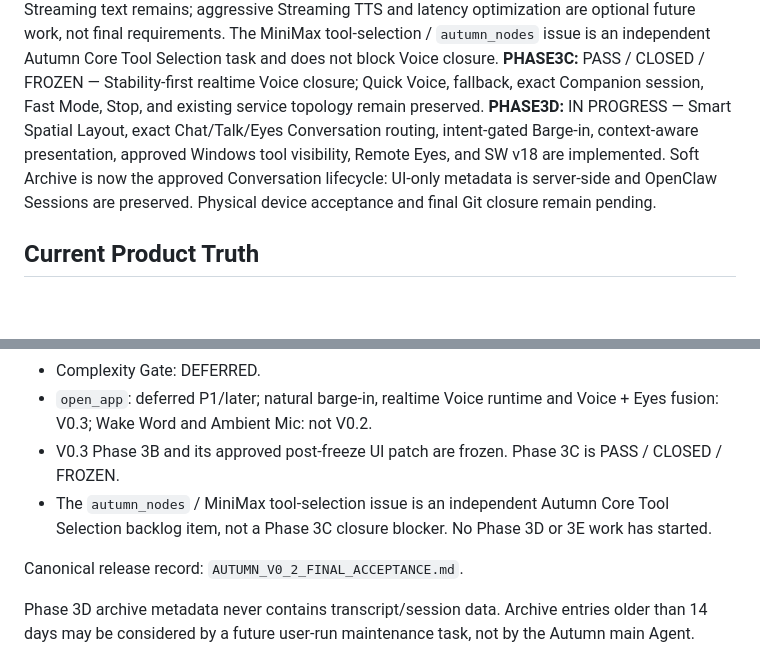
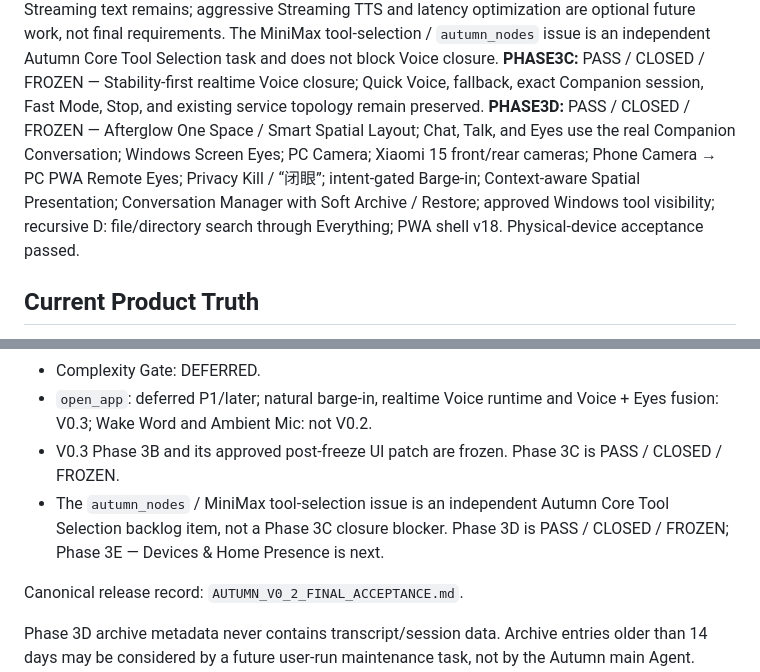
Before and after one commit to helloworld-dlx/autumn, a Markdown page: docs/current/CURRENT_STATUS.md, 2 parts joined by grey strips. Drawn GitHub-style; blank space fills up the shorter version.

```diff
--- a/docs/current/CURRENT_STATUS.md
+++ b/docs/current/CURRENT_STATUS.md
@@ -26,7 +26,7 @@
 **PHASE3C-2:** PASS / CLOSED / FROZEN — Voice stability priority: one early speech prefix per turn, non-overlapping final remainder, streaming fallback retained, and Presence responses fail closed without reliable `autumn_nodes` evidence. Exact Companion session and Fast Mode preserved; no provider instrumentation, fast path, permission expansion, or performance claim added.
 **PHASE3C-3:** PASS / CLOSED / FROZEN — Natural Barge-in accepted for Continuous Voice: browser-side duck/interrupt, generation invalidation, playback queue clearing, and same Companion conversation continuation. Streaming text remains; aggressive Streaming TTS and latency optimization are optional future work, not final requirements. The MiniMax tool-selection / `autumn_nodes` issue is an independent Autumn Core Tool Selection task and does not block Voice closure.
 **PHASE3C:** PASS / CLOSED / FROZEN — Stability-first realtime Voice closure; Quick Voice, fallback, exact Companion session, Fast Mode, Stop, and existing service topology remain preserved.
-**PHASE3D:** IN PROGRESS — Smart Spatial Layout, exact Chat/Talk/Eyes Conversation routing, intent-gated Barge-in, context-aware presentation, approved Windows tool visibility, Remote Eyes, and SW v18 are implemented. Soft Archive is now the approved Conversation lifecycle: UI-only metadata is server-side and OpenClaw Sessions are preserved. Physical device acceptance and final Git closure remain pending.
+**PHASE3D:** PASS / CLOSED / FROZEN — Afterglow One Space / Smart Spatial Layout; Chat, Talk, and Eyes use the real Companion Conversation; Windows Screen Eyes; PC Camera; Xiaomi 15 front/rear cameras; Phone Camera → PC PWA Remote Eyes; Privacy Kill / “闭眼”; intent-gated Barge-in; Context-aware Spatial Presentation; Conversation Manager with Soft Archive / Restore; approved Windows tool visibility; recursive D: file/directory search through Everything; PWA shell v18. Physical-device acceptance passed.
 
 ## Current Product Truth
 
@@ -68,7 +68,7 @@
 - Complexity Gate: DEFERRED.
 - `open_app`: deferred P1/later; natural barge-in, realtime Voice runtime and Voice + Eyes fusion: V0.3; Wake Word and Ambient Mic: not V0.2.
 - V0.3 Phase 3B and its approved post-freeze UI patch are frozen. Phase 3C is PASS / CLOSED / FROZEN.
-- The `autumn_nodes` / MiniMax tool-selection issue is an independent Autumn Core Tool Selection backlog item, not a Phase 3C closure blocker. No Phase 3D or 3E work has started.
+- The `autumn_nodes` / MiniMax tool-selection issue is an independent Autumn Core Tool Selection backlog item, not a Phase 3C closure blocker. Phase 3D is PASS / CLOSED / FROZEN; Phase 3E — Devices & Home Presence is next.
 
 Canonical release record: `AUTUMN_V0_2_FINAL_ACCEPTANCE.md`.
 
```
Also changed, not shown: README.md (+3 -1 lines), docs/current/ROADMAP.md (+4 -2 lines).
